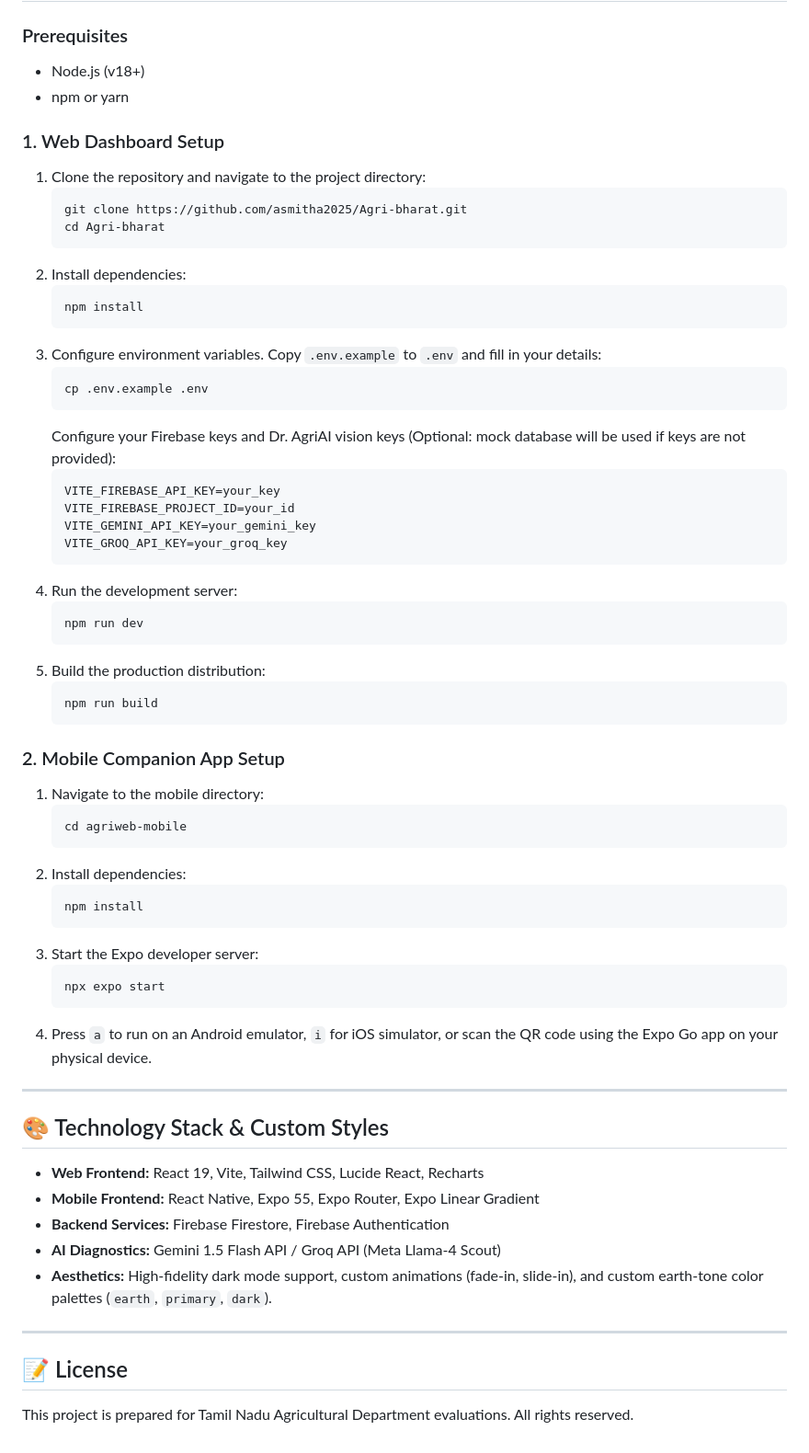
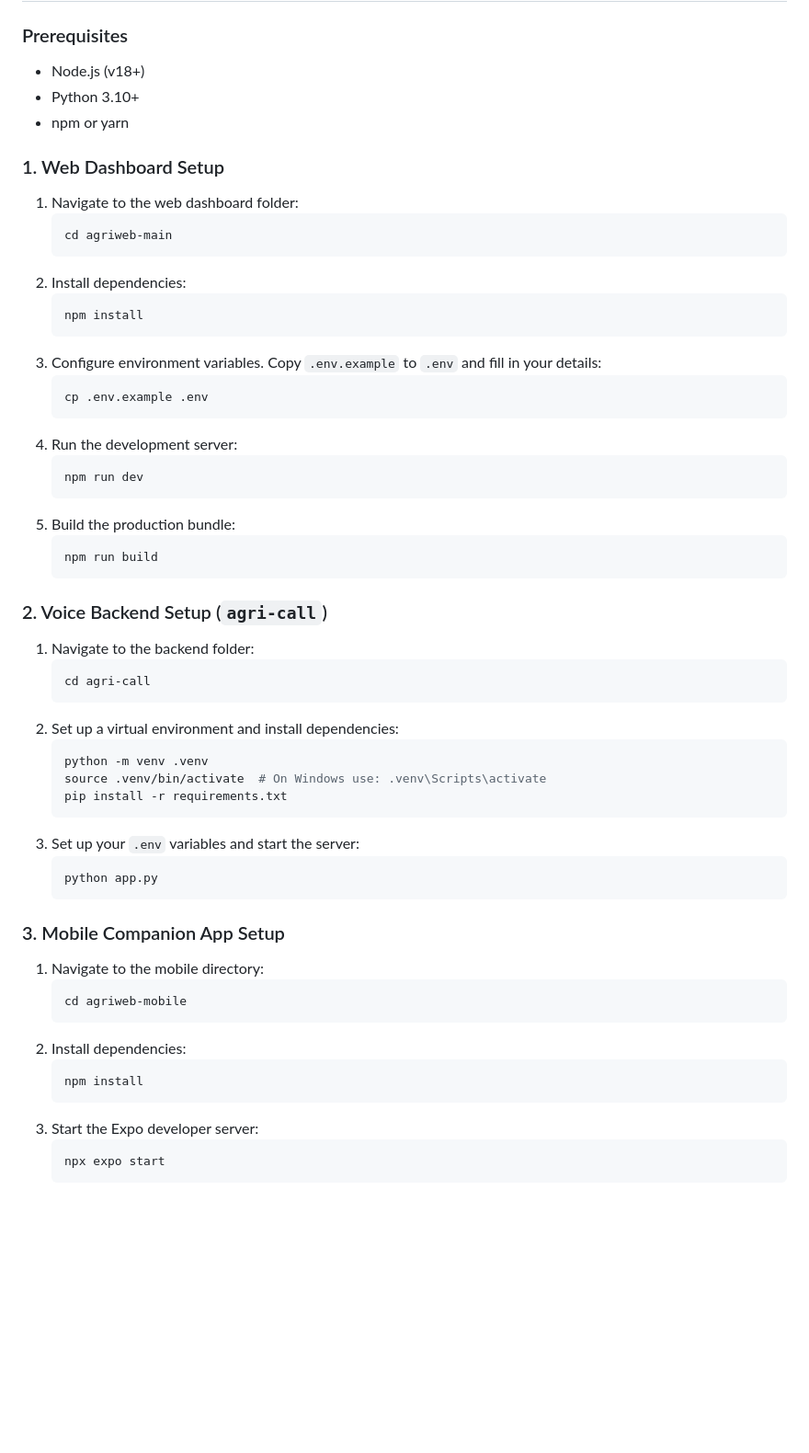
Before and after one commit to asmitha2025/Agri-bharat, a Markdown page: README.md, the part around one of its changes. Shown at 92% size. Drawn GitHub-style; blank space fills up the shorter version.

````diff
--- a/README.md
+++ b/README.md
@@ -47,13 +124,13 @@ AgriBot is a unified agricultural intelligence platform designed for the Tamil N
 
 ### Prerequisites
 *   Node.js (v18+)
+*   Python 3.10+
 *   npm or yarn
 
 ### 1. Web Dashboard Setup
-1.  Clone the repository and navigate to the project directory:
+1.  Navigate to the web dashboard folder:
     ```bash
-    git clone https://github.com/asmitha2025/Agri-bharat.git
-    cd Agri-bharat
+    cd agriweb-main
     ```
 2.  Install dependencies:
     ```bash
@@ -63,23 +140,32 @@ AgriBot is a unified agricultural intelligence platform designed for the Tamil N
     ```bash
     cp .env.example .env
     ```
-    Configure your Firebase keys and Dr. AgriAI vision keys (Optional: mock database will be used if keys are not provided):
-    ```env
-    VITE_FIREBASE_API_KEY=your_key
-    VITE_FIREBASE_PROJECT_ID=your_id
-    VITE_GEMINI_API_KEY=your_gemini_key
-    VITE_GROQ_API_KEY=your_groq_key
-    ```
 4.  Run the development server:
     ```bash
     npm run dev
     ```
-5.  Build the production distribution:
+5.  Build the production bundle:
     ```bash
     npm run build
     ```
 
-### 2. Mobile Companion App Setup
+### 2. Voice Backend Setup (`agri-call`)
+1.  Navigate to the backend folder:
+    ```bash
+    cd agri-call
+    ```
+2.  Set up a virtual environment and install dependencies:
+    ```bash
+    python -m venv .venv
+    source .venv/bin/activate  # On Windows use: .venv\Scripts\activate
+    pip install -r requirements.txt
+    ```
+3.  Set up your `.env` variables and start the server:
+    ```bash
+    python app.py
+    ```
+
+### 3. Mobile Companion App Setup
 1.  Navigate to the mobile directory:
     ```bash
     cd agriweb-mobile
@@ -92,20 +178,3 @@ AgriBot is a unified agricultural intelligence platform designed for the Tamil N
     ```bash
     npx expo start
     ```
-4.  Press `a` to run on an Android emulator, `i` for iOS simulator, or scan the QR code using the Expo Go app on your physical device.
-
----
-
-## 🎨 Technology Stack & Custom Styles
-
-*   **Web Frontend:** React 19, Vite, Tailwind CSS, Lucide React, Recharts
-*   **Mobile Frontend:** React Native, Expo 55, Expo Router, Expo Linear Gradient
-*   **Backend Services:** Firebase Firestore, Firebase Authentication
-*   **AI Diagnostics:** Gemini 1.5 Flash API / Groq API (Meta Llama-4 Scout)
-*   **Aesthetics:** High-fidelity dark mode support, custom animations (fade-in, slide-in), and custom earth-tone color palettes (`earth`, `primary`, `dark`).
-
----
-
-## 📝 License
-
-This project is prepared for Tamil Nadu Agricultural Department evaluations. All rights reserved.
````
Also changed, not shown: other parts of README.md (+98 -21 lines).
